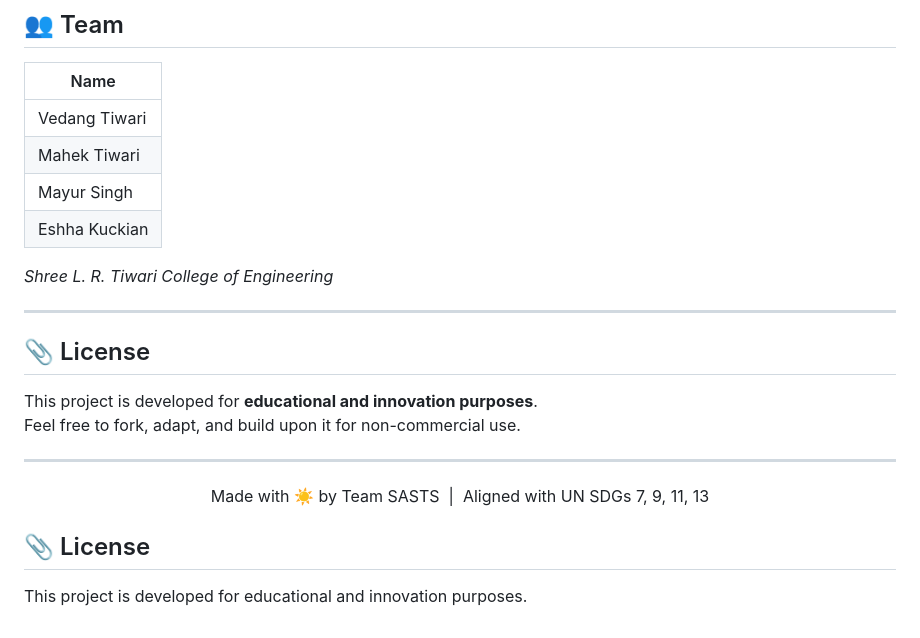
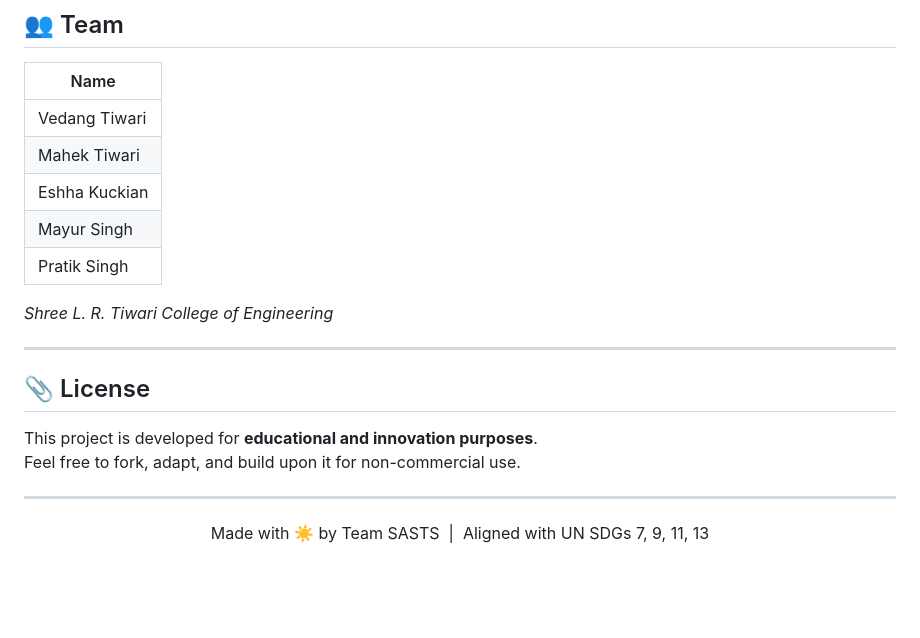
Before and after one commit to vedangtiwari31-ops/HACKU, a Markdown page: README.md, the part around the change. Rendered like a GitHub page; blank space fills up the shorter version.

```diff
--- a/README.md
+++ b/README.md
@@ -188,8 +188,9 @@ Maximizes energy harvested from each solar panel, reducing the number of panels
 |---|
 | Vedang Tiwari |
 | Mahek Tiwari |
+| Eshha Kuckian |
 | Mayur Singh |
-| Eshha Kuckian |
+| Pratik Singh|
 
 *Shree L. R. Tiwari College of Engineering*
 
@@ -205,7 +206,3 @@ Feel free to fork, adapt, and build upon it for non-commercial use.
 <p align="center">
   Made with ☀️ by Team SASTS &nbsp;|&nbsp; Aligned with UN SDGs 7, 9, 11, 13
 </p>
-
-## 📎 License
-
-This project is developed for educational and innovation purposes.
```
